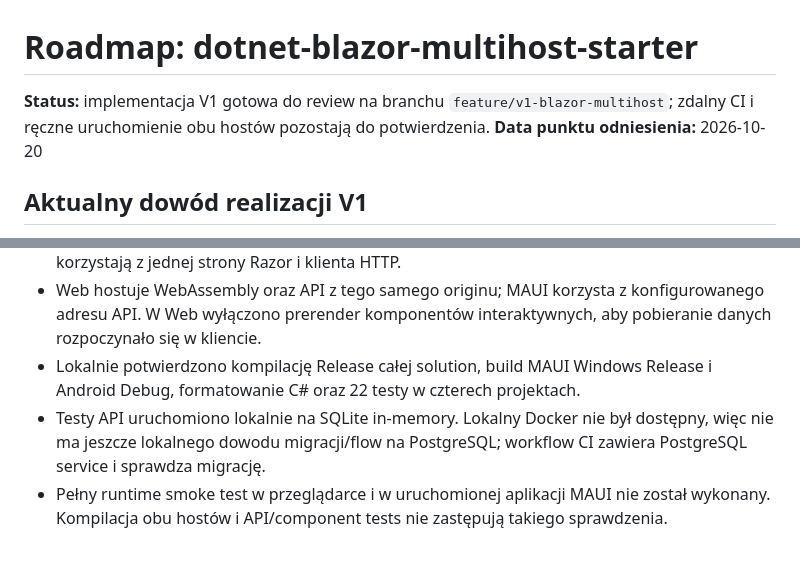
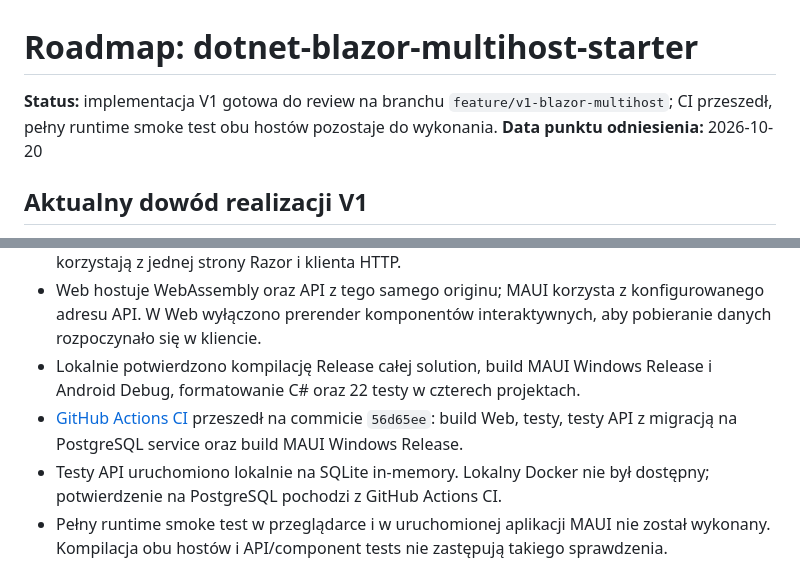
Before and after one commit to Karol8284/dotnet-blazor-multihost-starter, a Markdown page: ROADMAP.md, 2 parts joined by grey strips. GitHub-like rendering.

Commit message:
docs: record successful V1 CI validation
Record PostgreSQL-backed integration tests and the MAUI Windows CI build; keep the manual dual-host runtime smoke test open.

Co-authored-by: Copilot <223556219+Copilot@users.noreply.github.com>

```diff
--- a/ROADMAP.md
+++ b/ROADMAP.md
@@ -1,8 +1,8 @@
 # Roadmap: dotnet-blazor-multihost-starter
 
 **Status:** implementacja V1 gotowa do review na branchu
-`feature/v1-blazor-multihost`; zdalny CI i ręczne uruchomienie obu hostów
-pozostają do potwierdzenia.
+`feature/v1-blazor-multihost`; CI przeszedł, pełny runtime smoke test obu hostów
+pozostaje do wykonania.
 **Data punktu odniesienia:** 2026-10-20
 
 ## Aktualny dowód realizacji V1
@@ -16,9 +16,11 @@ pozostają do potwierdzenia.
   interaktywnych, aby pobieranie danych rozpoczynało się w kliencie.
 - Lokalnie potwierdzono kompilację Release całej solution, build MAUI Windows
   Release i Android Debug, formatowanie C# oraz 22 testy w czterech projektach.
+- [GitHub Actions CI](https://github.com/Karol8284/dotnet-blazor-multihost-starter/actions/runs/39484501308)
+  przeszedł na commicie `56d65ee`: build Web, testy, testy API z migracją na
+  PostgreSQL service oraz build MAUI Windows Release.
 - Testy API uruchomiono lokalnie na SQLite in-memory. Lokalny Docker nie był
-  dostępny, więc nie ma jeszcze lokalnego dowodu migracji/flow na PostgreSQL;
-  workflow CI zawiera PostgreSQL service i sprawdza migrację.
+  dostępny; potwierdzenie na PostgreSQL pochodzi z GitHub Actions CI.
 - Pełny runtime smoke test w przeglądarce i w uruchomionej aplikacji MAUI nie
   został wykonany. Kompilacja obu hostów i API/component tests nie zastępują
   takiego sprawdzenia.
```
